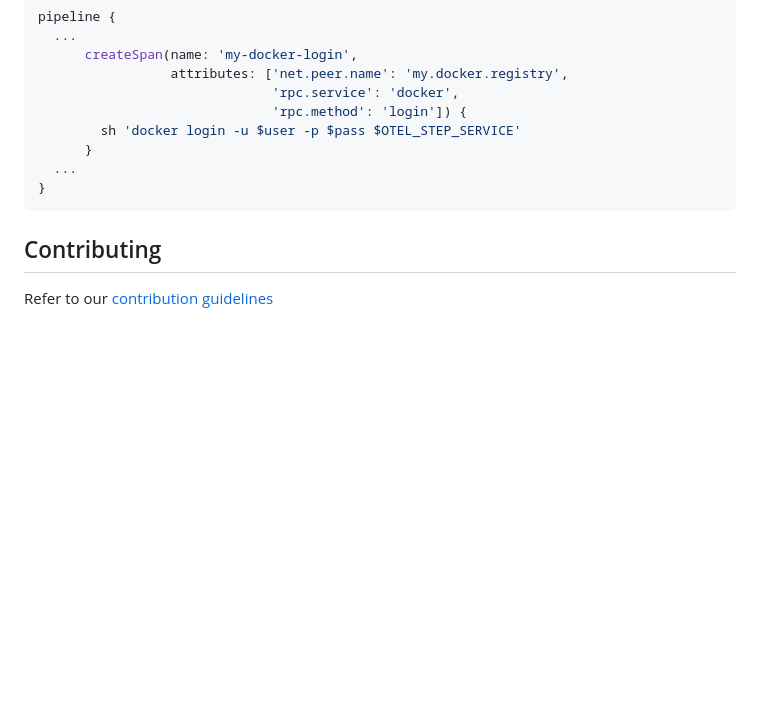
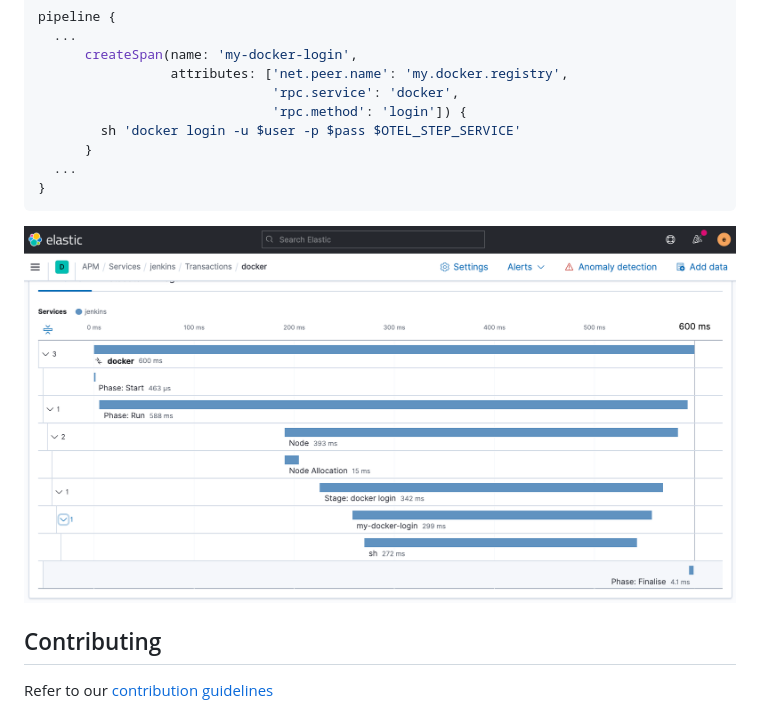
Before and after one commit to jenkinsci/opentelemetry-plugin, a Markdown page: README.md, the part around the change. GitHub-like rendering; pictures changed too: docs/images/advanced-features.png (added); blank space fills up the shorter version.

Commit message:
Update README with the screenshot

````diff
--- a/README.md
+++ b/README.md
@@ -299,6 +299,8 @@ pipeline {
 }
 ```
 
+![Sample Advanced Feature](./docs/images/advanced-features.png)
+
 ## Contributing
 
 Refer to our [contribution guidelines](https://github.com/jenkinsci/.github/blob/master/CONTRIBUTING.md)
````
